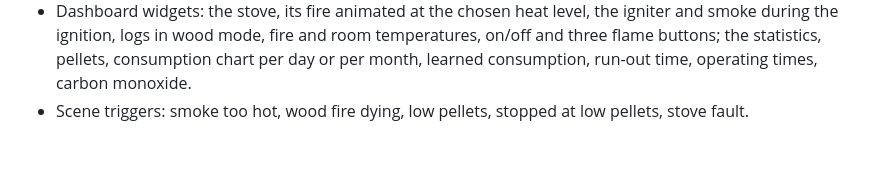
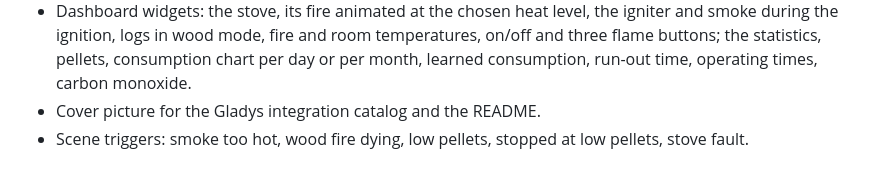
Before and after one commit to McFlyPartages/gladys-aduro, a Markdown page: CHANGELOG.md, the part around the change. GitHub-like rendering.

```diff
--- a/CHANGELOG.md
+++ b/CHANGELOG.md
@@ -29,5 +29,6 @@ the notes of the version's GitHub Release.
   the igniter and smoke during the ignition, logs in wood mode, fire and room temperatures, on/off and three flame buttons;
   the statistics, pellets, consumption chart per day or per month, learned
   consumption, run-out time, operating times, carbon monoxide.
+- Cover picture for the Gladys integration catalog and the README.
 - Scene triggers: smoke too hot, wood fire dying, low pellets, stopped at low
   pellets, stove fault.
```
Also changed, not shown: README.fr.md (+2 -0 lines), README.md (+2 -0 lines), docs/images/cover.png (added), 2 other files.
